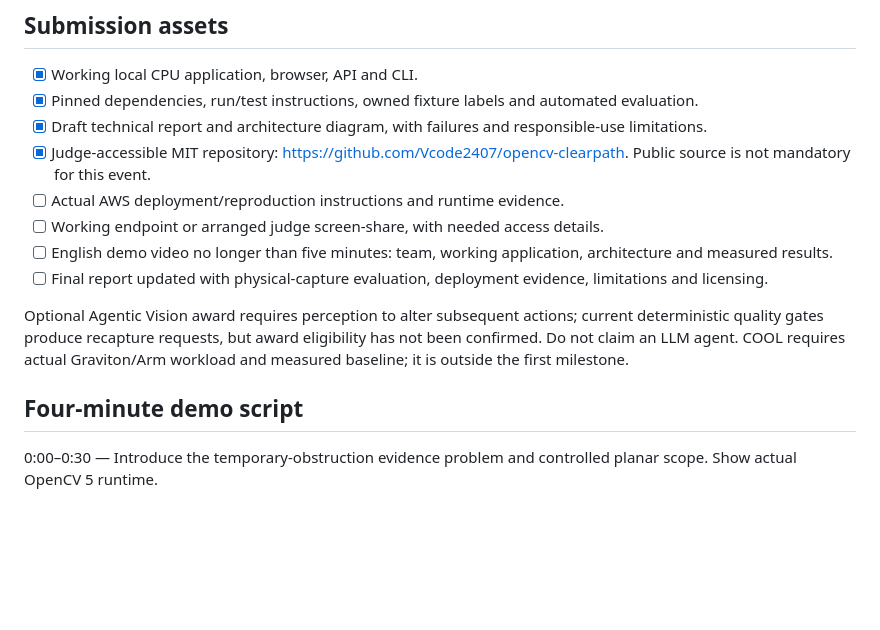
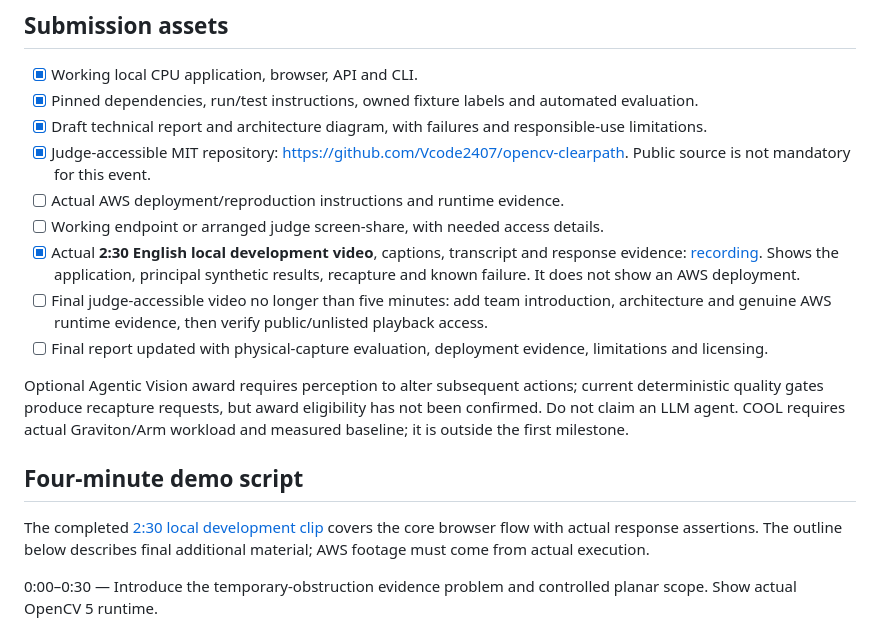
Before and after one commit to Vcode2407/opencv-clearpath, a Markdown page: docs/HACKATHON.md, the part around the change. GitHub-like rendering; blank space fills up the shorter version.

```diff
--- a/docs/HACKATHON.md
+++ b/docs/HACKATHON.md
@@ -21,12 +21,15 @@ Build this as a distinct project. No assertion is made that an identical entry c
 - [x] Judge-accessible MIT repository: https://github.com/Vcode2407/opencv-clearpath. Public source is not mandatory for this event.
 - [ ] Actual AWS deployment/reproduction instructions and runtime evidence.
 - [ ] Working endpoint or arranged judge screen-share, with needed access details.
-- [ ] English demo video no longer than five minutes: team, working application, architecture and measured results.
+- [x] Actual **2:30 English local development video**, captions, transcript and response evidence: [recording](DEMO.md). Shows the application, principal synthetic results, recapture and known failure. It does not show an AWS deployment.
+- [ ] Final judge-accessible video no longer than five minutes: add team introduction, architecture and genuine AWS runtime evidence, then verify public/unlisted playback access.
 - [ ] Final report updated with physical-capture evaluation, deployment evidence, limitations and licensing.
 
 Optional Agentic Vision award requires perception to alter subsequent actions; current deterministic quality gates produce recapture requests, but award eligibility has not been confirmed. Do not claim an LLM agent. COOL requires actual Graviton/Arm workload and measured baseline; it is outside the first milestone.
 
 ## Four-minute demo script
+
+The completed [2:30 local development clip](DEMO.md) covers the core browser flow with actual response assertions. The outline below describes final additional material; AWS footage must come from actual execution.
 
 0:00–0:30 — Introduce the temporary-obstruction evidence problem and controlled planar scope. Show actual OpenCV 5 runtime.
 
```
Also changed, not shown: README.md (+5 -1 lines), docs/DEMO.md (added, +54 -0 lines), docs/JUDGING.md (added, +72 -0 lines), docs/SUBMISSION.md (+5 -3 lines), docs/media/clearpath-demo-known-failure.png (added), docs/media/clearpath-demo-pinch.png (added), docs/media/clearpath-demo-recapture.png (added), 6 other files.
